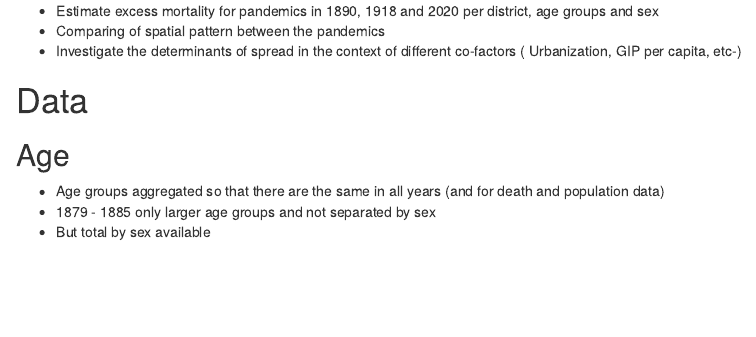
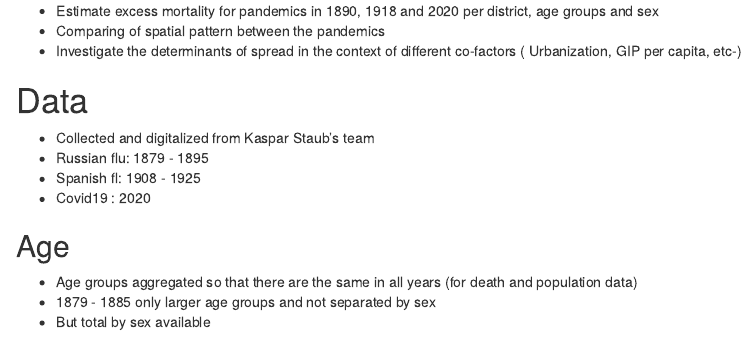
Before and after one commit to KaMatthes/UZH_UniGe_Past_Pandemics, an R Markdown document (R/PastPandemics_Excess_Mortality.Rmd): the page in a window 1100 px wide, from 190 px down. Rendered offline with R 4.5, knitr and Pandoc, with nearby package versions; drawn as R Markdown's standard HTML page in place of the format the file asks for; some code elsewhere in the file could not run offline; common packages that the code uses without loading them are loaded.

Commit message:
small changes

```diff
--- a/R/PastPandemics_Excess_Mortality.Rmd
+++ b/R/PastPandemics_Excess_Mortality.Rmd
@@ -23,9 +23,15 @@ knitr::opts_chunk$set(echo = FALSE)
 
 # Data
 
+* Collected and digitalized from Kaspar Staub's team
+* Russian flu: 1879 - 1895
+* Spanish fl:  1908 - 1925
+* Covid19 : 2020
+
+
 ## Age
 
-* Age groups aggregated so that there are the same in all years (and for death and population data)
+* Age groups aggregated so that there are the same in all years  (for death and population data)
 * 1879 - 1885 only larger age groups and not separated by sex
 * But total by sex available
 
```
Also changed, not shown: output/2022-02-07_Report_PastPandemice.html, output/plot_excess_percentages.pdf (deleted), output/plot_excess_percentages_norm.pdf (deleted), output/plot_excess_rate.pdf (deleted), output/plot_excess_rate_norm.pdf (deleted), output/plot_year.pdf (deleted), output/plot_year_excess.pdf (deleted).
